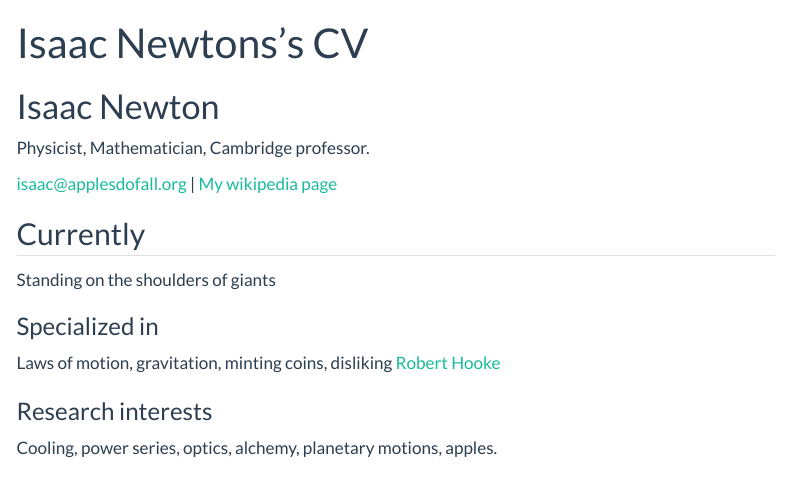
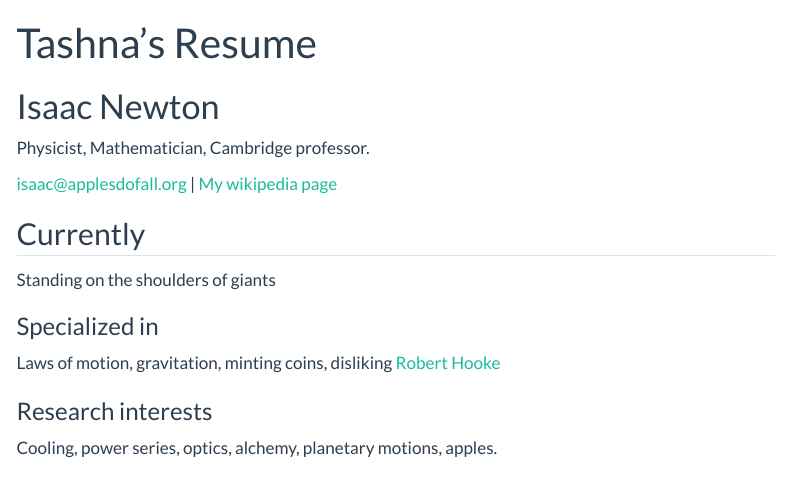
Before and after one commit to Tash-na/khanyisile-dot.github.io-, a Quarto document (resume.qmd): the page in a window 1100 px wide, from its top. Rendered offline with R 4.5, knitr and Pandoc in place of Quarto, with nearby package versions; menus at the side of the page are left out.

Commit message:
Tashna Resume
tashna resume

```diff
--- a/resume.qmd
+++ b/resume.qmd
@@ -1,6 +1,6 @@
 ---
 layout: cv
-title: Isaac Newtons's CV
+title: Tashna's Resume
 ---
 # Isaac Newton
 Physicist, Mathematician, Cambridge professor.
```
Also changed, not shown: 8 other files.
